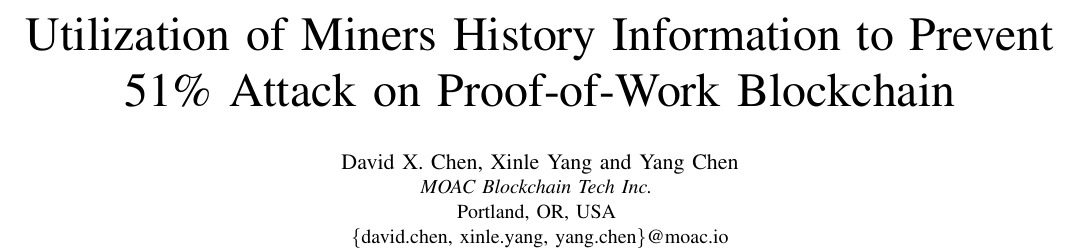
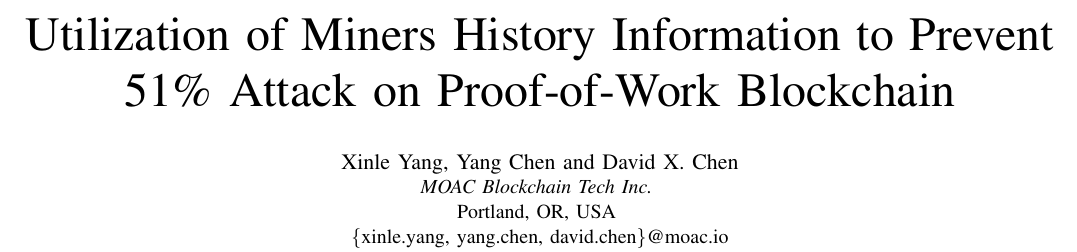
Before and after one commit to biajee/paper, a LaTeX paper (51 attack.tex): part of page 1 of 4, cut so that both start at the same text. Compiled offline with pdfLaTeX.

Commit message:
change author order per David's request.

```diff
--- a/51 attack.tex
+++ b/51 attack.tex
@@ -16,10 +16,10 @@
 }
 
 \author{
-\IEEEauthorblockN{David X. Chen, Xinle Yang and Yang Chen}
+\IEEEauthorblockN{Xinle Yang, Yang Chen and David X. Chen}
 \IEEEauthorblockA{\textit{MOAC Blockchain Tech Inc.} \\
 Portland, OR, USA \\
-\{david.chen, xinle.yang, yang.chen\}@moac.io}
+\{xinle.yang, yang.chen, david.chen\}@moac.io}
 }
 
 \maketitle
```
